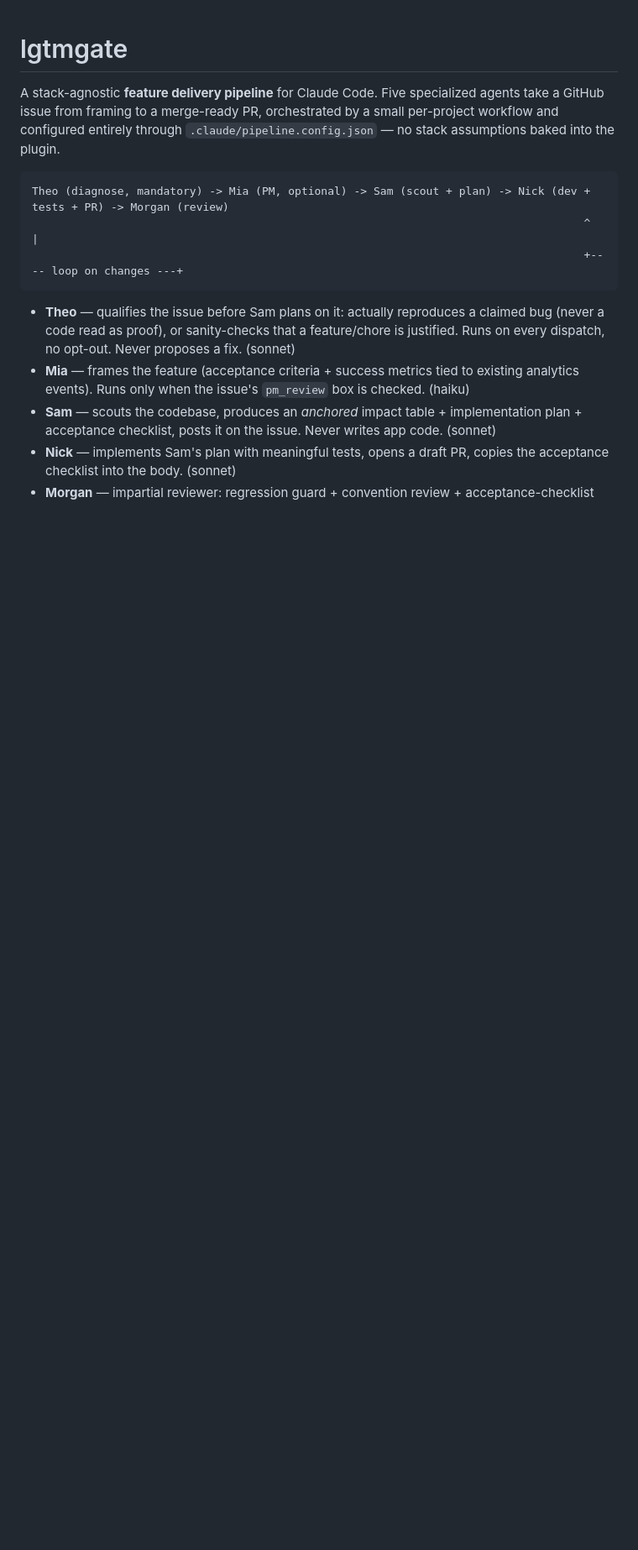
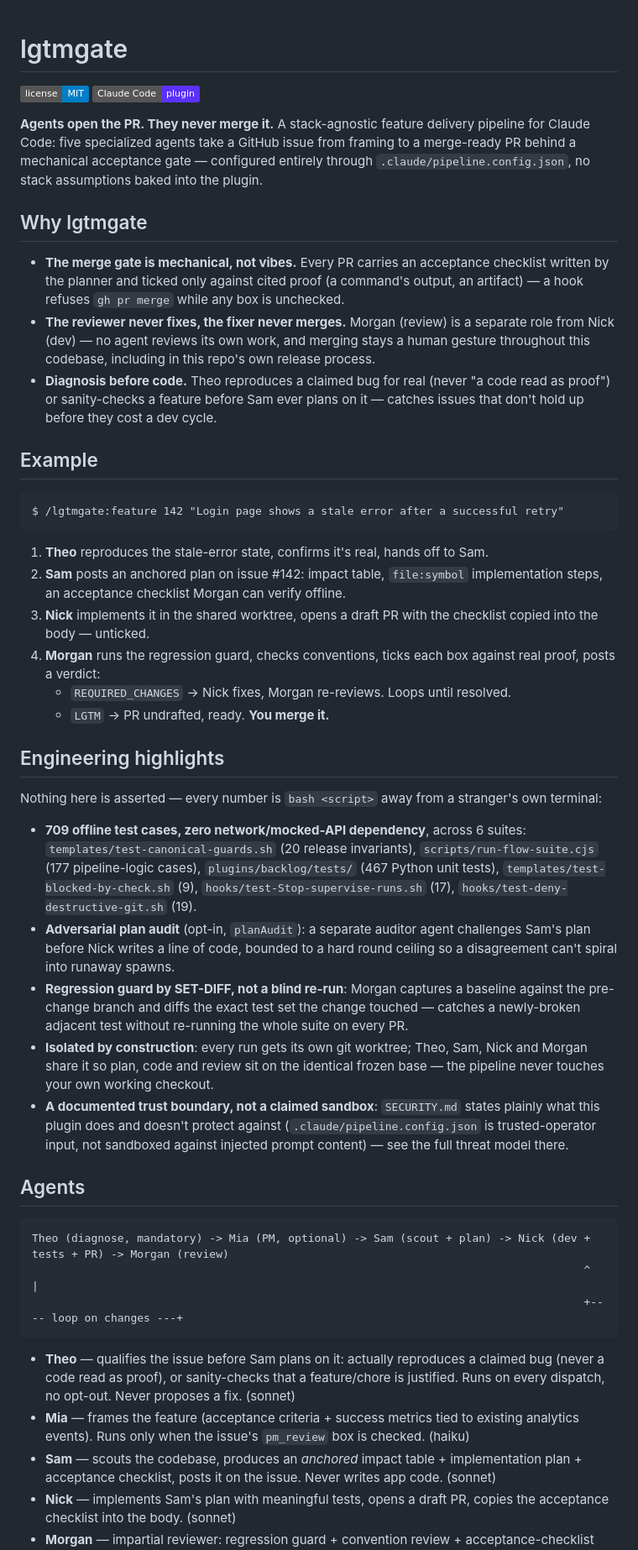
Before and after one commit to Zigzag968/claude-code-lgtmgate, a Markdown page: README.md, the part around the change. Shown at 84% size. GitHub-like rendering; badges without logos; blank space fills up the shorter version.

Commit message:
docs: add hook, why, walkthrough example, engineering highlights to README
Borrowed structural patterns from a comparable open-source agent-pipeline
README (no_human — closest overlap per the #290 benchmark): opening hook,
badges, concrete walkthrough, credibility signals. Every number added is
real and independently re-runnable (not asserted): 709 offline test cases
across 6 suites, verified live this session.

Co-Authored-By: Claude Sonnet 5 <noreply@anthropic.com>

````diff
--- a/README.md
+++ b/README.md
@@ -1,6 +1,40 @@
 # lgtmgate
 
-A stack-agnostic **feature delivery pipeline** for Claude Code. Five specialized agents take a GitHub issue from framing to a merge-ready PR, orchestrated by a small per-project workflow and configured entirely through `.claude/pipeline.config.json` — no stack assumptions baked into the plugin.
+[![License: MIT](https://img.shields.io/badge/license-MIT-blue.svg)](LICENSE)
+[![Claude Code Plugin](https://img.shields.io/badge/Claude%20Code-plugin-5A32FB)](https://code.claude.com/docs/en/plugins)
+
+**Agents open the PR. They never merge it.** A stack-agnostic feature delivery pipeline for Claude Code: five specialized agents take a GitHub issue from framing to a merge-ready PR behind a mechanical acceptance gate — configured entirely through `.claude/pipeline.config.json`, no stack assumptions baked into the plugin.
+
+## Why lgtmgate
+
+- **The merge gate is mechanical, not vibes.** Every PR carries an acceptance checklist written by the planner and ticked only against cited proof (a command's output, an artifact) — a hook refuses `gh pr merge` while any box is unchecked.
+- **The reviewer never fixes, the fixer never merges.** Morgan (review) is a separate role from Nick (dev) — no agent reviews its own work, and merging stays a human gesture throughout this codebase, including in this repo's own release process.
+- **Diagnosis before code.** Theo reproduces a claimed bug for real (never "a code read as proof") or sanity-checks a feature before Sam ever plans on it — catches issues that don't hold up before they cost a dev cycle.
+
+## Example
+
+```
+$ /lgtmgate:feature 142 "Login page shows a stale error after a successful retry"
+```
+
+1. **Theo** reproduces the stale-error state, confirms it's real, hands off to Sam.
+2. **Sam** posts an anchored plan on issue #142: impact table, `file:symbol` implementation steps, an acceptance checklist Morgan can verify offline.
+3. **Nick** implements it in the shared worktree, opens a draft PR with the checklist copied into the body — unticked.
+4. **Morgan** runs the regression guard, checks conventions, ticks each box against real proof, posts a verdict:
+   - `REQUIRED_CHANGES` → Nick fixes, Morgan re-reviews. Loops until resolved.
+   - `LGTM` → PR undrafted, ready. **You merge it.**
+
+## Engineering highlights
+
+Nothing here is asserted — every number is `bash <script>` away from a stranger's own terminal:
+
+- **709 offline test cases, zero network/mocked-API dependency**, across 6 suites: `templates/test-canonical-guards.sh` (20 release invariants), `scripts/run-flow-suite.cjs` (177 pipeline-logic cases), `plugins/backlog/tests/` (467 Python unit tests), `templates/test-blocked-by-check.sh` (9), `hooks/test-Stop-supervise-runs.sh` (17), `hooks/test-deny-destructive-git.sh` (19).
+- **Adversarial plan audit** (opt-in, `planAudit`): a separate auditor agent challenges Sam's plan before Nick writes a line of code, bounded to a hard round ceiling so a disagreement can't spiral into runaway spawns.
+- **Regression guard by SET-DIFF, not a blind re-run**: Morgan captures a baseline against the pre-change branch and diffs the exact test set the change touched — catches a newly-broken adjacent test without re-running the whole suite on every PR.
+- **Isolated by construction**: every run gets its own git worktree; Theo, Sam, Nick and Morgan share it so plan, code and review sit on the identical frozen base — the pipeline never touches your own working checkout.
+- **A documented trust boundary, not a claimed sandbox**: `SECURITY.md` states plainly what this plugin does and doesn't protect against (`.claude/pipeline.config.json` is trusted-operator input, not sandboxed against injected prompt content) — see the full threat model there.
+
+## Agents
 
 ```
 Theo (diagnose, mandatory) -> Mia (PM, optional) -> Sam (scout + plan) -> Nick (dev + tests + PR) -> Morgan (review)
````
